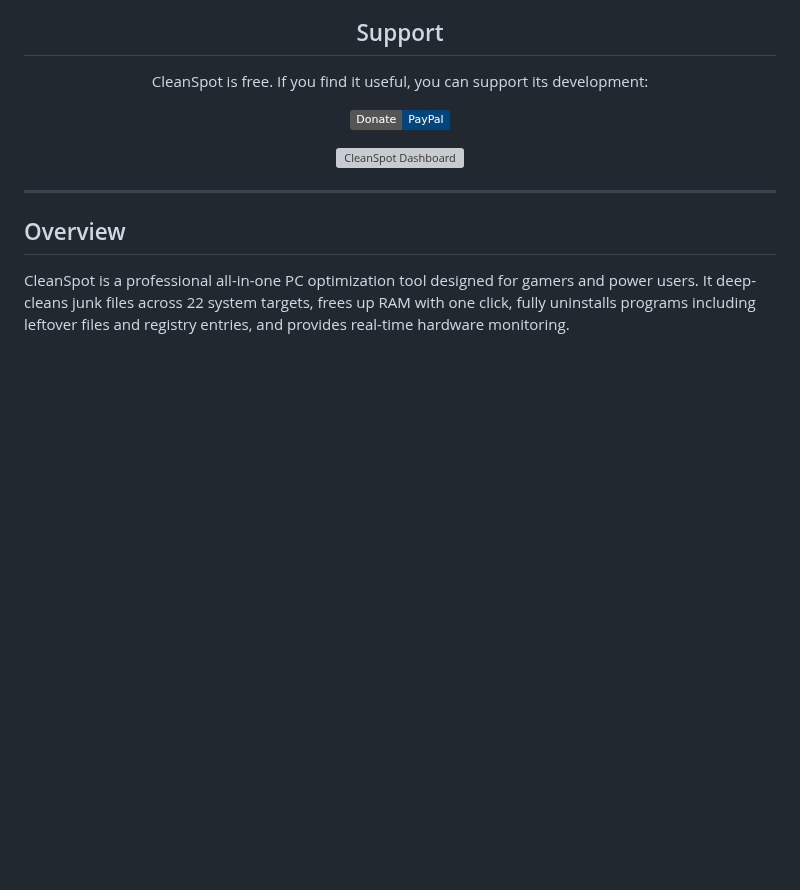
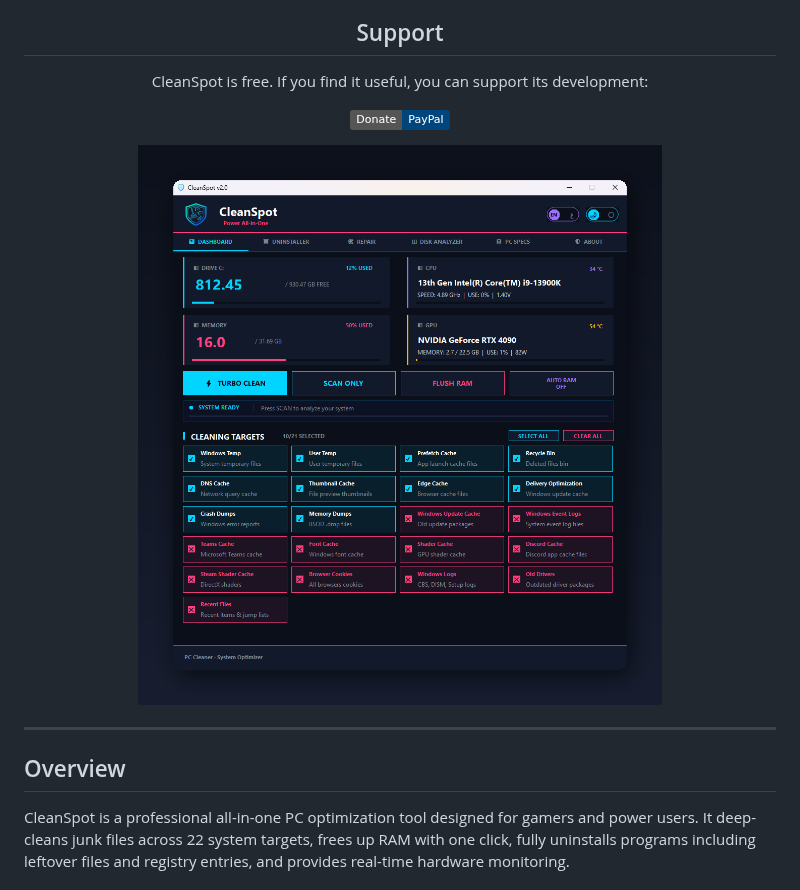
Before and after one commit to SPooT-q8/CleanSpot, a Markdown page: README.md, the part around the change. Drawn GitHub-style; badges without logos; blank space fills up the shorter version; grey boxes are pictures that could not be loaded.

```diff
--- a/README.md
+++ b/README.md
@@ -21,7 +21,7 @@ CleanSpot is free. If you find it useful, you can support its development:
 [![PayPal](https://img.shields.io/badge/Donate-PayPal-00457C?logo=paypal)](https://www.paypal.com/ncp/payment/RZPR585EB3T38)
 
 <p align="center">
-  <img src="assets/1.1111.png" width="80%" alt="CleanSpot Dashboard" />
+  <img src="assets/CleanSpot_v2.0_dashboard.png" width="80%" alt="CleanSpot Dashboard" />
 </p>
 
 </div>
```
